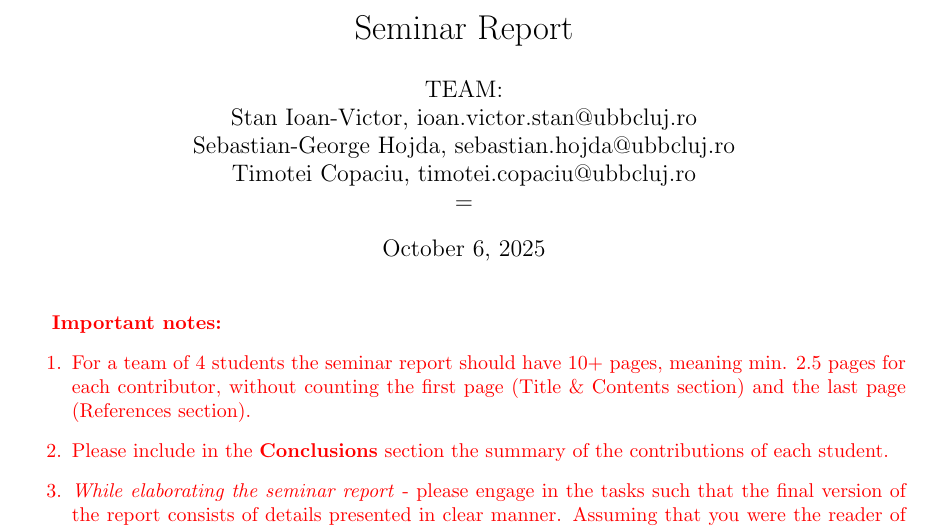
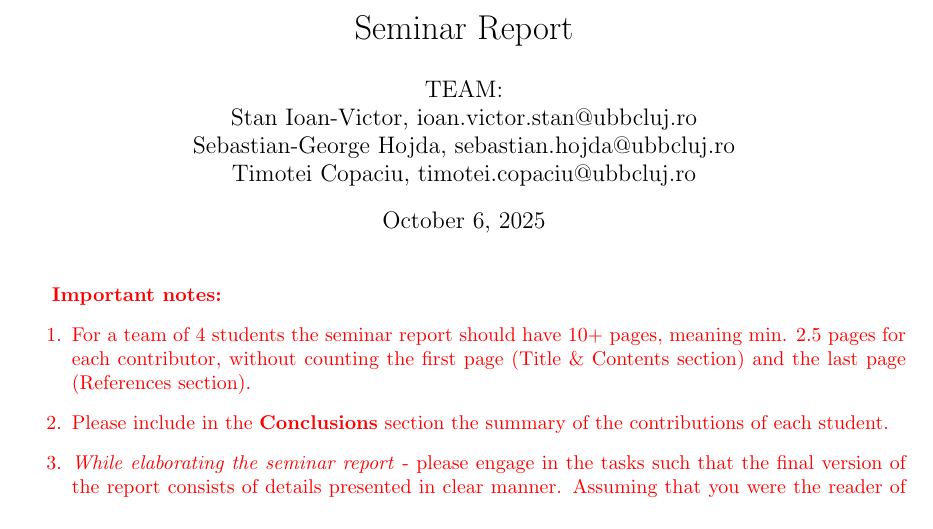
Before and after one commit to viktorashi/proiecte-QASST, a LaTeX document (SeminarReportTemplate/main.tex): part of page 1 of 4, cut so that both start at the same text. Compiled offline with pdfLaTeX.

Commit message:
= aiurea

```diff
--- a/SeminarReportTemplate/main.tex
+++ b/SeminarReportTemplate/main.tex
@@ -20,8 +20,7 @@ Seminar Report}
 \author{TEAM:\\
 Stan Ioan-Victor, ioan.victor.stan@ubbcluj.ro\\
 Sebastian-George Hojda, sebastian.hojda@ubbcluj.ro\\
-Timotei Copaciu, timotei.copaciu@ubbcluj.ro\\
-=
+Timotei Copaciu, timotei.copaciu@ubbcluj.ro
 }
 
 
```
